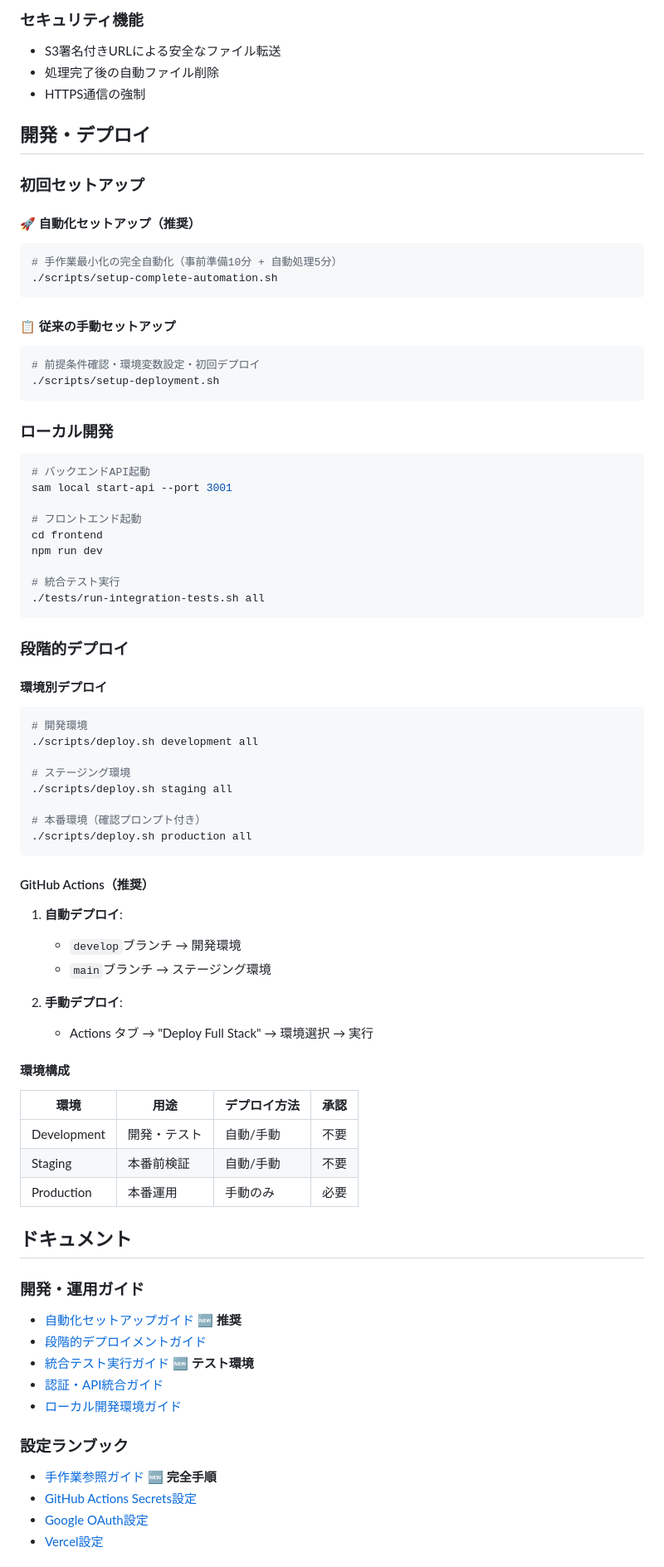
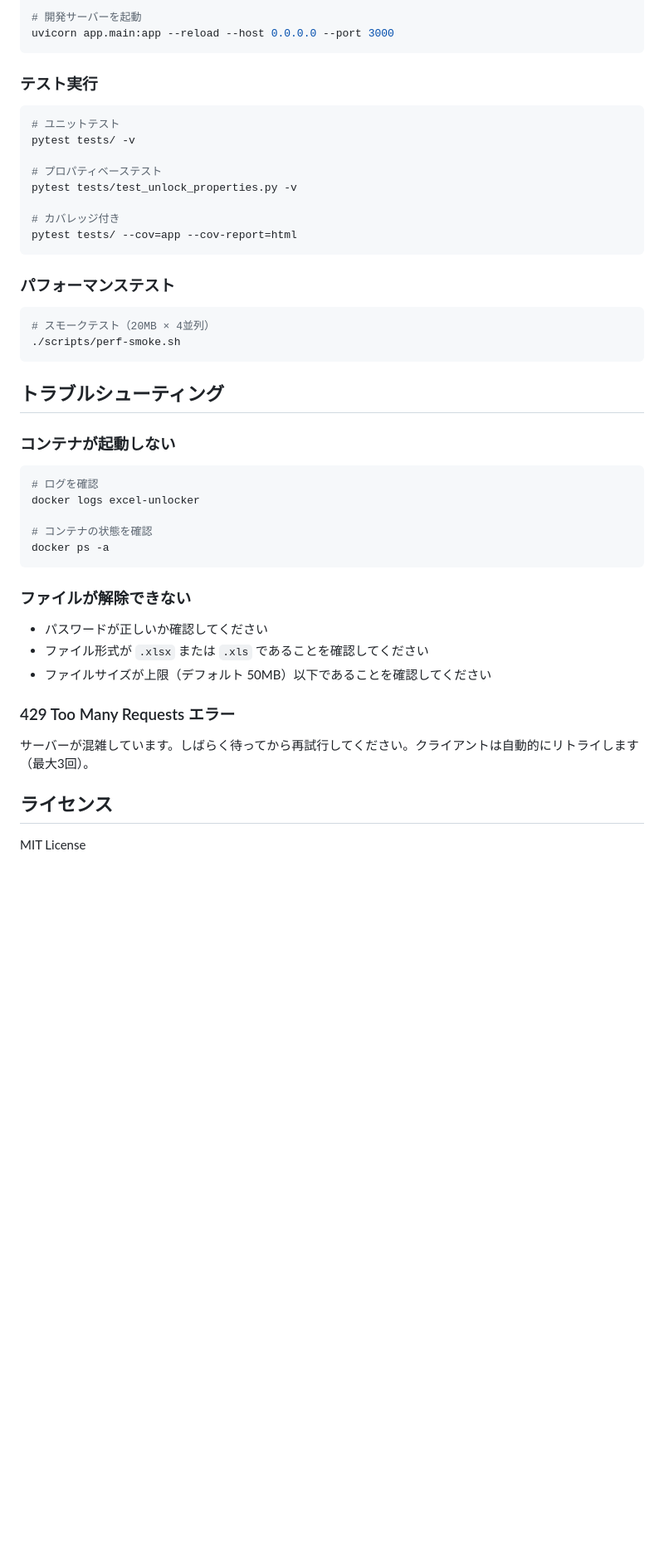
Before and after one commit to hirokun-hub/python-excel-unlocker, a Markdown page: README.md, the part around one of its changes. Shown at 83% size. Drawn GitHub-style; blank space fills up the shorter version.

Commit message:
docs: タスク進捗とREADME更新
- docker-excel-unlockerタスクファイルの進捗状況を更新
- README.mdの内容を整理・改善
- ドキュメント構成の最適化

````diff
--- a/README.md
+++ b/README.md
@@ -91,79 +133,51 @@
 
-### セキュリティ機能
-- S3署名付きURLによる安全なファイル転送
-- 処理完了後の自動ファイル削除
-- HTTPS通信の強制
-
-## 開発・デプロイ
-
-### 初回セットアップ
-
-#### 🚀 自動化セットアップ（推奨）
-```bash
-# 手作業最小化の完全自動化（事前準備10分 + 自動処理5分）
-./scripts/setup-complete-automation.sh
+# 開発サーバーを起動
+uvicorn app.main:app --reload --host 0.0.0.0 --port 3000
 ```
 
-#### 📋 従来の手動セットアップ
+### テスト実行
+
 ```bash
-# 前提条件確認・環境変数設定・初回デプロイ
-./scripts/setup-deployment.sh
+# ユニットテスト
+pytest tests/ -v
+
+# プロパティベーステスト
+pytest tests/test_unlock_properties.py -v
+
+# カバレッジ付き
+pytest tests/ --cov=app --cov-report=html
 ```
 
-### ローカル開発
+### パフォーマンステスト
+
 ```bash
-# バックエンドAPI起動
-sam local start-api --port 3001
-
-# フロントエンド起動
-cd frontend
-npm run dev
-
-# 統合テスト実行
-./tests/run-integration-tests.sh all
+# スモークテスト（20MB × 4並列）
+./scripts/perf-smoke.sh
 ```
 
-### 段階的デプロイ
+## トラブルシューティング
 
-#### 環境別デプロイ
+### コンテナが起動しない
+
 ```bash
-# 開発環境
-./scripts/deploy.sh development all
+# ログを確認
+docker logs excel-unlocker
 
-# ステージング環境
-./scripts/deploy.sh staging all
-
-# 本番環境（確認プロンプト付き）
-./scripts/deploy.sh production all
+# コンテナの状態を確認
+docker ps -a
 ```
 
-#### GitHub Actions（推奨）
-1. **自動デプロイ**:
-   - `develop`ブランチ → 開発環境
-   - `main`ブランチ → ステージング環境
+### ファイルが解除できない
 
-2. **手動デプロイ**:
-   - Actions タブ → "Deploy Full Stack" → 環境選択 → 実行
+- パスワードが正しいか確認してください
+- ファイル形式が `.xlsx` または `.xls` であることを確認してください
+- ファイルサイズが上限（デフォルト 50MB）以下であることを確認してください
 
-#### 環境構成
-| 環境 | 用途 | デプロイ方法 | 承認 |
-|------|------|-------------|------|
-| Development | 開発・テスト | 自動/手動 | 不要 |
-| Staging | 本番前検証 | 自動/手動 | 不要 |
-| Production | 本番運用 | 手動のみ | 必要 |
+### 429 Too Many Requests エラー
 
-## ドキュメント
+サーバーが混雑しています。しばらく待ってから再試行してください。クライアントは自動的にリトライします（最大3回）。
 
-### 開発・運用ガイド
-- [自動化セットアップガイド](docs/automation-setup-guide.md) 🆕 **推奨**
-- [段階的デプロイメントガイド](docs/deployment-guide.md)
-- [統合テスト実行ガイド](docs/integration-testing-guide.md) 🆕 **テスト環境**
-- [認証・API統合ガイド](docs/authentication-integration-guide.md)
-- [ローカル開発環境ガイド](docs/local-development-guide.md)
+## ライセンス
 
-### 設定ランブック
-- [手作業参照ガイド](docs/manual-setup-reference-guide.md) 🆕 **完全手順**
-- [GitHub Actions Secrets設定](docs/runbook/github-actions_secrets-and-iam-for-aws_and-vercel.md)
-- [Google OAuth設定](docs/runbook/google-oauth-setup.md)
-- [Vercel設定](docs/runbook/vercel-project-setup_and-detach-github.md)
+MIT License
 
````
Also changed, not shown: other parts of README.md (+121 -86 lines), 1 other file.
